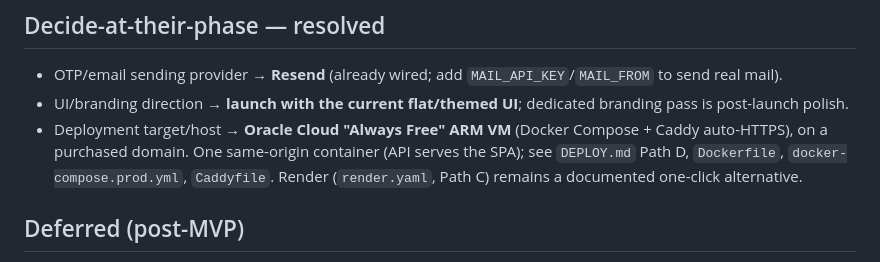
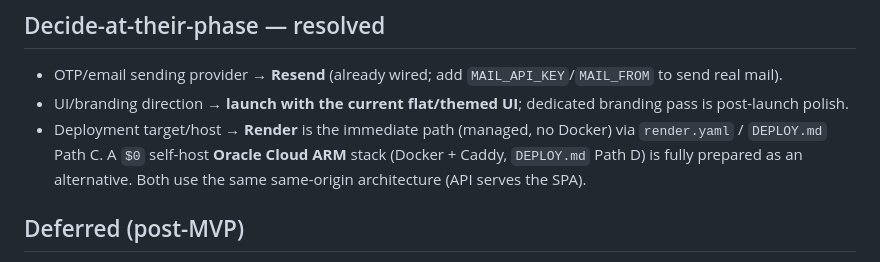
Before and after one commit to Prasanna-2267/PF, a Markdown page: docs/ROADMAP.md, the part around the change. Rendered like a GitHub page.

Commit message:
docs(roadmap): Render is the immediate deploy path; Oracle ARM kept as prepared alternative
Co-Authored-By: Claude Opus 4.8 (1M context) <noreply@anthropic.com>

```diff
--- a/docs/ROADMAP.md
+++ b/docs/ROADMAP.md
@@ -38,7 +38,7 @@ Real third-party credentials — all degrade gracefully until set: MongoDB Atlas
 
 - OTP/email sending provider → **Resend** (already wired; add `MAIL_API_KEY`/`MAIL_FROM` to send real mail).
 - UI/branding direction → **launch with the current flat/themed UI**; dedicated branding pass is post-launch polish.
-- Deployment target/host → **Oracle Cloud "Always Free" ARM VM** (Docker Compose + Caddy auto-HTTPS), on a purchased domain. One same-origin container (API serves the SPA); see `DEPLOY.md` Path D, `Dockerfile`, `docker-compose.prod.yml`, `Caddyfile`. Render (`render.yaml`, Path C) remains a documented one-click alternative.
+- Deployment target/host → **Render** is the immediate path (managed, no Docker) via `render.yaml` / `DEPLOY.md` Path C. A `$0` self-host **Oracle Cloud ARM** stack (Docker + Caddy, `DEPLOY.md` Path D) is fully prepared as an alternative. Both use the same same-origin architecture (API serves the SPA).
 
 ## Deferred (post-MVP)
 
```
